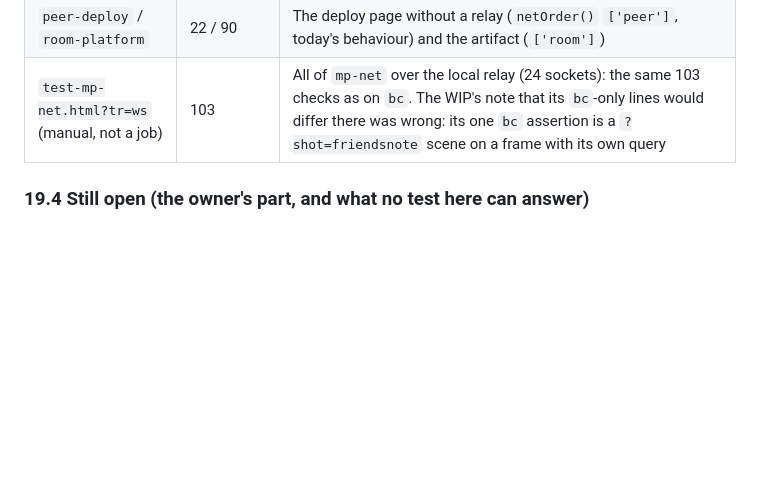
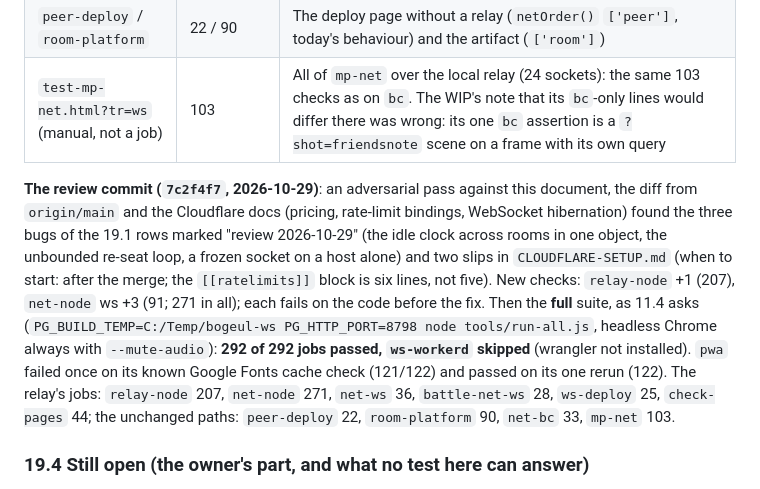
Before and after one commit to bobo33772-blip/Bubble-game, a Markdown page: design/relay.md, the part around the change. GitHub-like rendering; blank space fills up the shorter version.

Commit message:
설계: design/relay.md 19.3에 검토 커밋과 전체 테스트 결과 (292개 중 292개 통과, ws-workerd 건너뜀)
Co-Authored-By: Claude Opus 5.5 <noreply@anthropic.com>

```diff
--- a/design/relay.md
+++ b/design/relay.md
@@ -1321,6 +1321,17 @@ the jobs left out are forced `?net=bc` pages, where `netOrder()` is `['bc']` as
 | `peer-deploy` / `room-platform` | 22 / 90 | The deploy page without a relay (`netOrder()` `['peer']`, today's behaviour) and the artifact (`['room']`) |
 | `test-mp-net.html?tr=ws` (manual, not a job) | 103 | All of `mp-net` over the local relay (24 sockets): the same 103 checks as on `bc`. The WIP's note that its `bc`-only lines would differ there was wrong: its one `bc` assertion is a `?shot=friendsnote` scene on a frame with its own query |
 
+**The review commit (`7c2f4f7`, 2026-10-29)**: an adversarial pass against this document, the diff from `origin/main` and
+the Cloudflare docs (pricing, rate-limit bindings, WebSocket hibernation) found the three bugs of the 19.1 rows marked
+"review 2026-10-29" (the idle clock across rooms in one object, the unbounded re-seat loop, a frozen socket on a host
+alone) and two slips in `CLOUDFLARE-SETUP.md` (when to start: after the merge; the `[[ratelimits]]` block is six lines,
+not five). New checks: `relay-node` +1 (207), `net-node` ws +3 (91; 271 in all); each fails on the code before the fix.
+Then the **full** suite, as 11.4 asks (`PG_BUILD_TEMP=C:/Temp/bogeul-ws PG_HTTP_PORT=8798 node tools/run-all.js`,
+headless Chrome always with `--mute-audio`): **292 of 292 jobs passed, `ws-workerd` skipped** (wrangler not
+installed). `pwa` failed once on its known Google Fonts cache check (121/122) and passed on its one rerun (122). The
+relay's jobs: `relay-node` 207, `net-node` 271, `net-ws` 36, `battle-net-ws` 28, `ws-deploy` 25, `check-pages` 44; the
+unchanged paths: `peer-deploy` 22, `room-platform` 90, `net-bc` 33, `mp-net` 103.
+
 ### 19.4 Still open (the owner's part, and what no test here can answer)
 
 - **Day one, the most important check (risk 0, guide step 7)**: does Cloudflare Free count incoming WebSocket messages at
```
